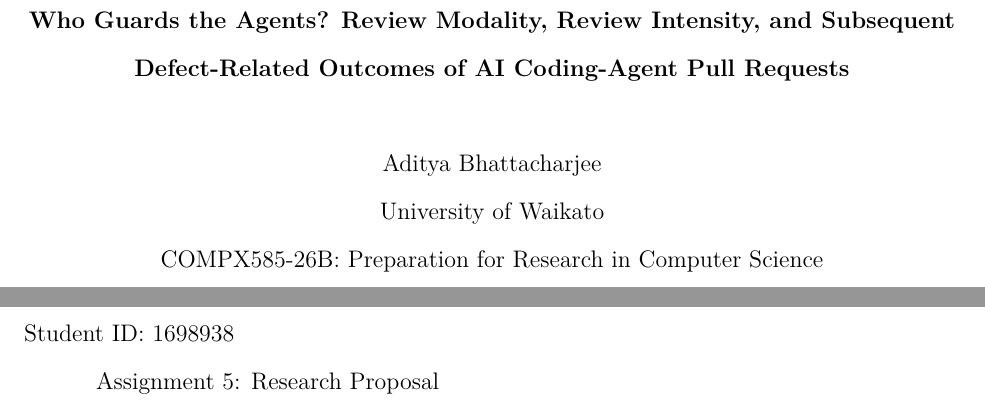
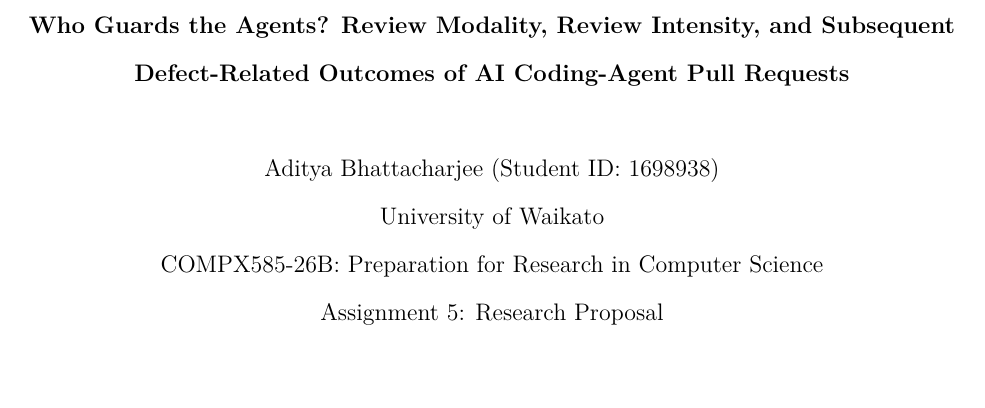
Before and after one commit to adi106/Nexora, a LaTeX problem sheet (assignment5/main.tex): two parts of pages 1 and 2 of 29 before the commit and part of page 1 of 28 after it, the two joined at a grey line, cut so that both start at the same text. Compiled offline with pdfLaTeX.

Commit message:
Compile Assignment 5 LaTeX to PDF; fix title page
Co-Authored-By: Claude Sonnet 5.5 <noreply@anthropic.com>
Claude-Session: https://claude.ai/code/session_01LFnbCam28sU73tnUrTXvmn

```diff
--- a/assignment5/main.tex
+++ b/assignment5/main.tex
@@ -12,19 +12,16 @@
 
 \title{Who Guards the Agents? Review Modality, Review Intensity, and Subsequent Defect-Related Outcomes of AI Coding-Agent Pull Requests}
 \shorttitle{Who Guards the Agents?}
-\author{Aditya Bhattacharjee}
+\author{Aditya Bhattacharjee (Student ID: 1698938)}
 \authorsaffiliations{University of Waikato}
 \course{COMPX585-26B: Preparation for Research in Computer Science}
-\professor{}
+\professor{Assignment 5: Research Proposal}
 \duedate{}
 \leftheader{Bhattacharjee}
 
 \begin{document}
 
 \maketitle
-
-\noindent Student ID: 1698938\\
-Assignment 5: Research Proposal
 
 \newpage
 
```
Also changed, not shown: assignment5/main.bbl (added), assignment5/main.pdf (added), 9 other files.
